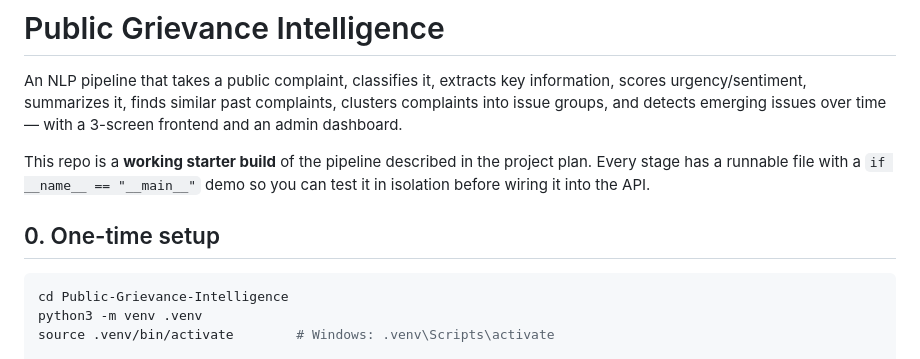
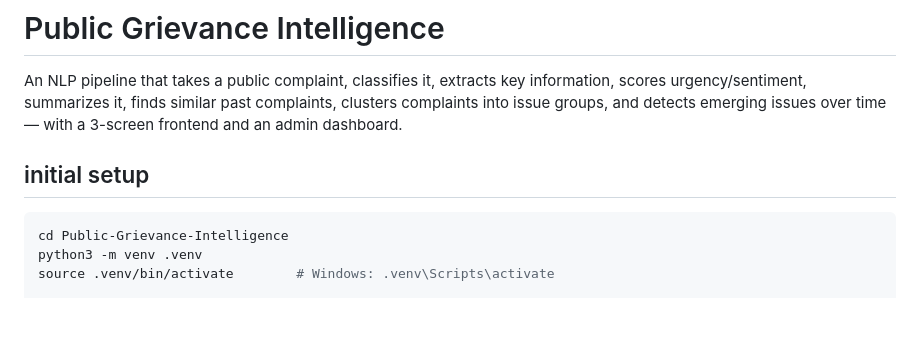
Before and after one commit to Geetika05-tech/Public-Grievance-Intelligence, a Markdown page: README.md, the part around one of its changes. Rendered like a GitHub page; blank space fills up the shorter version.

````diff
--- a/README.md
+++ b/README.md
@@ -5,12 +5,7 @@ information, scores urgency/sentiment, summarizes it, finds similar past
 complaints, clusters complaints into issue groups, and detects emerging
 issues over time — with a 3-screen frontend and an admin dashboard.
 
-This repo is a **working starter build** of the pipeline described in the
-project plan. Every stage has a runnable file with a `if __name__ ==
-"__main__"` demo so you can test it in isolation before wiring it into the
-API.
-
-## 0. One-time setup
+ ## initial setup
 
 ```bash
 cd Public-Grievance-Intelligence
````
Also changed, not shown: other parts of README.md (+0 -67 lines).
